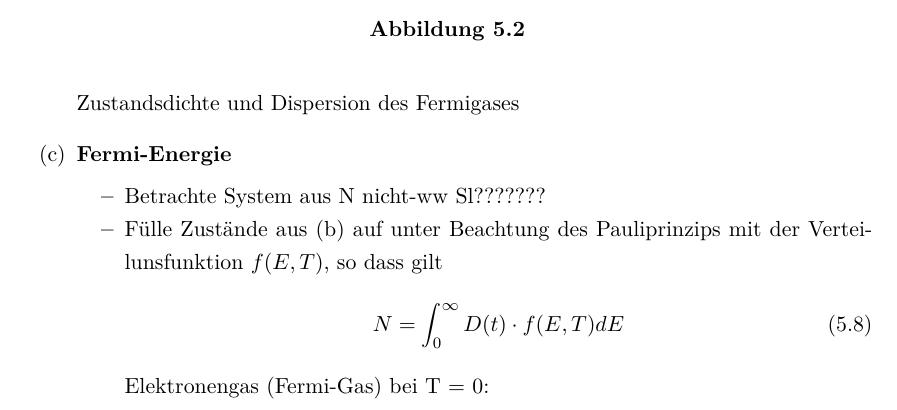
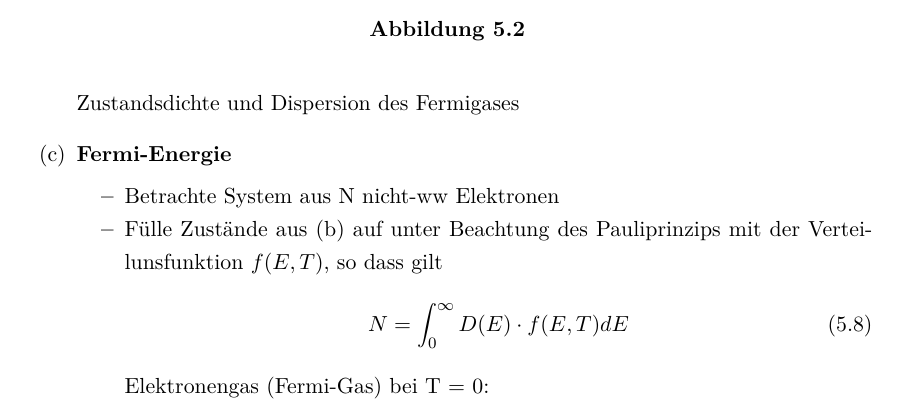
Before and after one commit to toger5/Skript_festkoerper, a LaTeX document (Festkoerper_Skript.tex, which reads Elektonen_im_FK.tex): part of page 56 of 73, cut so that both start at the same text. Compiled offline with pdfLaTeX.

Commit message:
updated Elektronen im FK

```diff
--- a/Elektonen_im_FK.tex
+++ b/Elektonen_im_FK.tex
@@ -131,10 +131,10 @@ Zunächst zusätzliche Vernachlässigung der Gitterperiodizität
 
     \item[(c)] \textbf{Fermi-Energie}
     \begin{itemize}
-        \item Betrachte System aus N nicht-ww Sl???????
+        \item Betrachte System aus N nicht-ww Elektronen
         \item Fülle Zustände aus (b) auf unter Beachtung des Pauliprinzips mit der Verteilunsfunktion $f(E,T)$, so dass gilt
         \begin{align}
-            N = \int_0^\infty D(t) \cdot f(E,T) dE
+            N = \int_0^\infty D(E) \cdot f(E,T) dE
             \label{eq:5_1_1}
         \end{align}
         Elektronengas (Fermi-Gas) bei T = 0:
```
